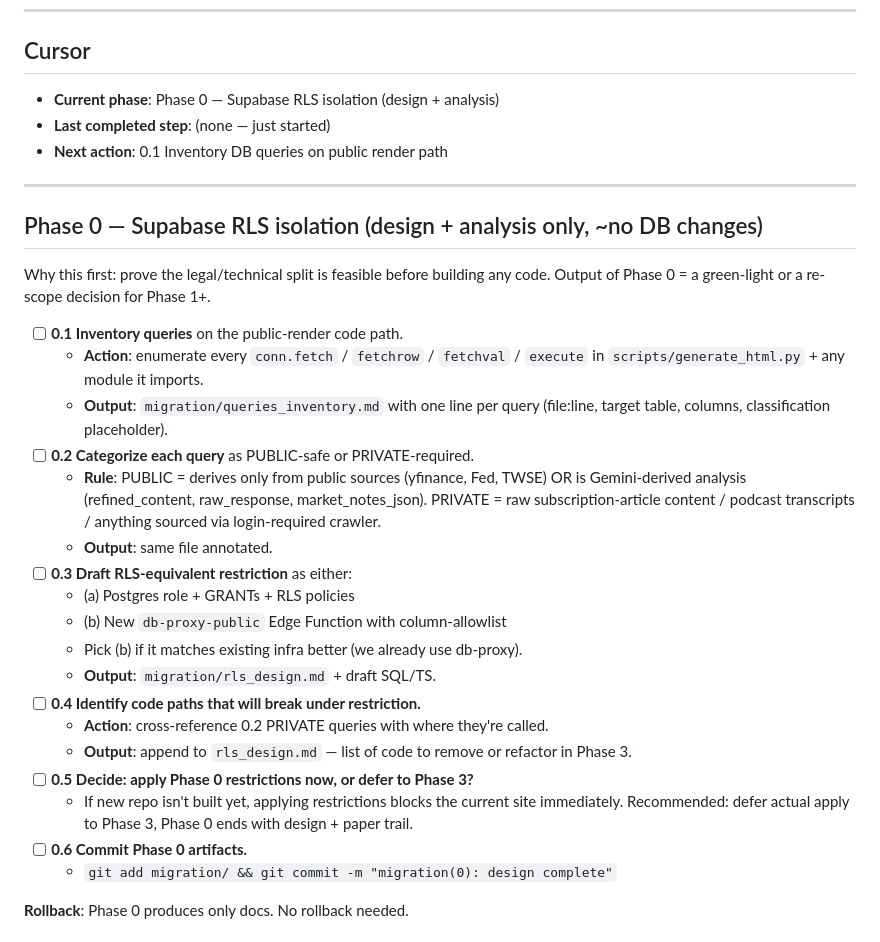
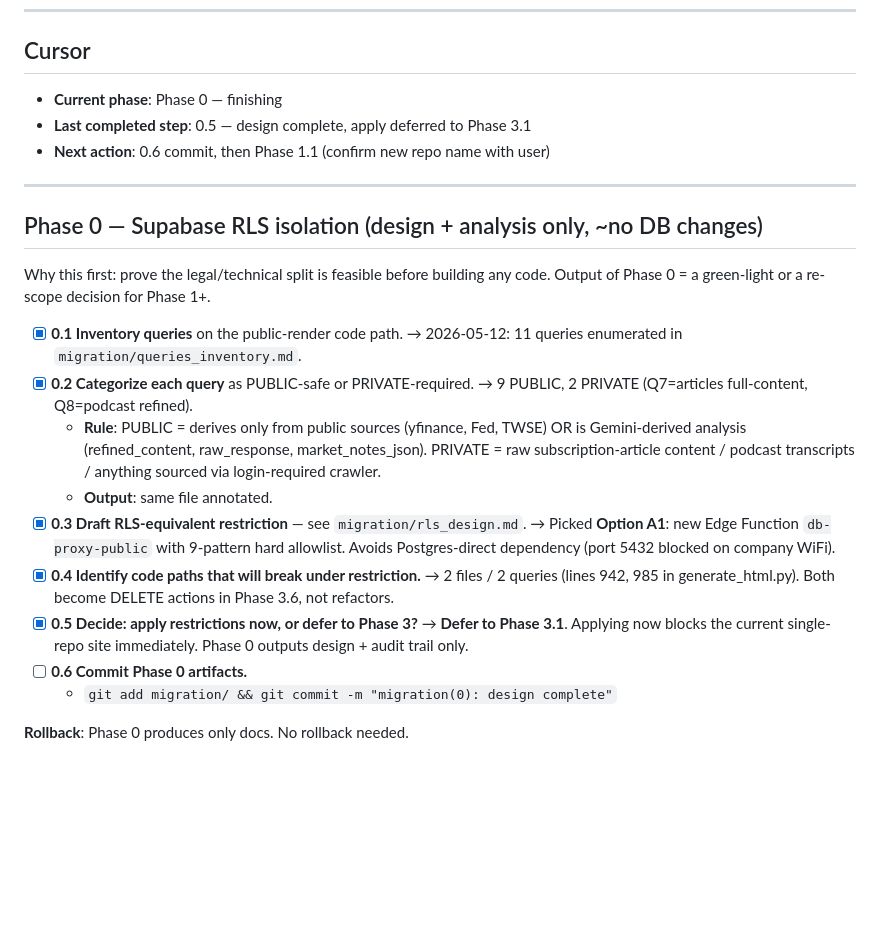
Before and after one commit to GarlicChives/stockgg, a Markdown page: migration/PROGRESS.md, the part around the change. Drawn GitHub-style; blank space fills up the shorter version.

```diff
--- a/migration/PROGRESS.md
+++ b/migration/PROGRESS.md
@@ -24,9 +24,9 @@
 
 ## Cursor
 
-- **Current phase**: Phase 0 — Supabase RLS isolation (design + analysis)
-- **Last completed step**: (none — just started)
-- **Next action**: 0.1 Inventory DB queries on public render path
+- **Current phase**: Phase 0 — finishing
+- **Last completed step**: 0.5 — design complete, apply deferred to Phase 3.1
+- **Next action**: 0.6 commit, then Phase 1.1 (confirm new repo name with user)
 
 ---
 
@@ -35,30 +35,25 @@
 Why this first: prove the legal/technical split is feasible before building any
 code. Output of Phase 0 = a green-light or a re-scope decision for Phase 1+.
 
-- [ ] **0.1 Inventory queries** on the public-render code path.
-  - **Action**: enumerate every `conn.fetch` / `fetchrow` / `fetchval` / `execute`
-    in `scripts/generate_html.py` + any module it imports.
-  - **Output**: `migration/queries_inventory.md` with one line per query
-    (file:line, target table, columns, classification placeholder).
-- [ ] **0.2 Categorize each query** as PUBLIC-safe or PRIVATE-required.
+- [x] **0.1 Inventory queries** on the public-render code path.
+  → 2026-05-12: 11 queries enumerated in `migration/queries_inventory.md`.
+- [x] **0.2 Categorize each query** as PUBLIC-safe or PRIVATE-required.
+  → 9 PUBLIC, 2 PRIVATE (Q7=articles full-content, Q8=podcast refined).
   - **Rule**: PUBLIC = derives only from public sources (yfinance, Fed, TWSE)
     OR is Gemini-derived analysis (refined_content, raw_response,
     market_notes_json). PRIVATE = raw subscription-article content / podcast
     transcripts / anything sourced via login-required crawler.
   - **Output**: same file annotated.
-- [ ] **0.3 Draft RLS-equivalent restriction** as either:
-    - (a) Postgres role + GRANTs + RLS policies
-    - (b) New `db-proxy-public` Edge Function with column-allowlist
-  - Pick (b) if it matches existing infra better (we already use db-proxy).
-  - **Output**: `migration/rls_design.md` + draft SQL/TS.
-- [ ] **0.4 Identify code paths that will break under restriction.**
-  - **Action**: cross-reference 0.2 PRIVATE queries with where they're called.
-  - **Output**: append to `rls_design.md` — list of code to remove or
-    refactor in Phase 3.
-- [ ] **0.5 Decide: apply Phase 0 restrictions now, or defer to Phase 3?**
-  - If new repo isn't built yet, applying restrictions blocks the current
-    site immediately. Recommended: defer actual apply to Phase 3,
-    Phase 0 ends with design + paper trail.
+- [x] **0.3 Draft RLS-equivalent restriction** — see `migration/rls_design.md`.
+  → Picked **Option A1**: new Edge Function `db-proxy-public` with
+    9-pattern hard allowlist. Avoids Postgres-direct dependency (port
+    5432 blocked on company WiFi).
+- [x] **0.4 Identify code paths that will break under restriction.**
+  → 2 files / 2 queries (lines 942, 985 in generate_html.py).
+    Both become DELETE actions in Phase 3.6, not refactors.
+- [x] **0.5 Decide: apply restrictions now, or defer to Phase 3?**
+  → **Defer to Phase 3.1**. Applying now blocks the current single-repo
+    site immediately. Phase 0 outputs design + audit trail only.
 - [ ] **0.6 Commit Phase 0 artifacts.**
   - `git add migration/ && git commit -m "migration(0): design complete"`
 
```
Also changed, not shown: migration/queries_inventory.md (added, +50 -0 lines), migration/rls_design.md (added, +145 -0 lines).
